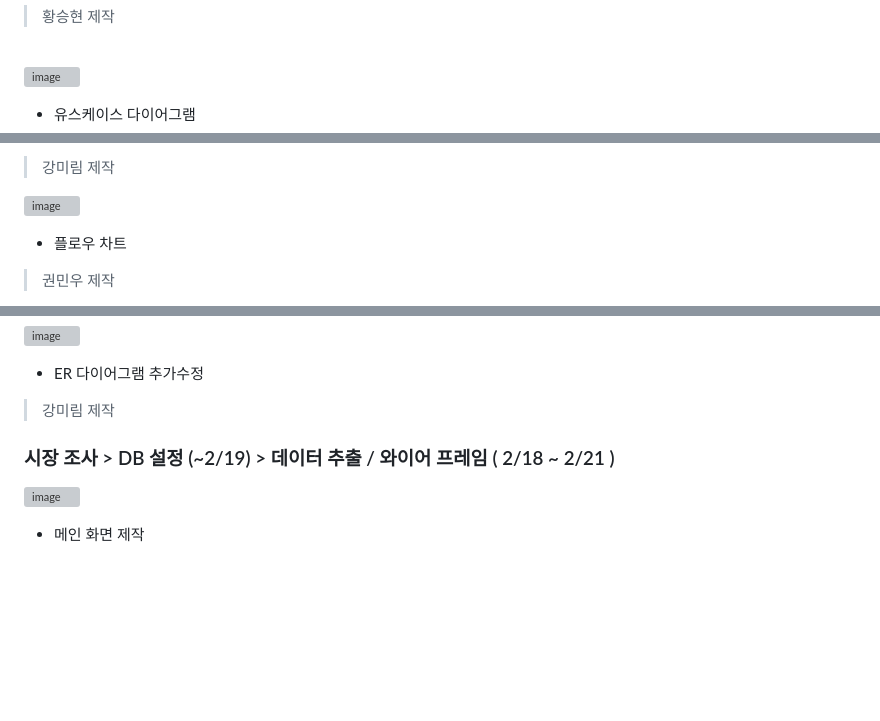
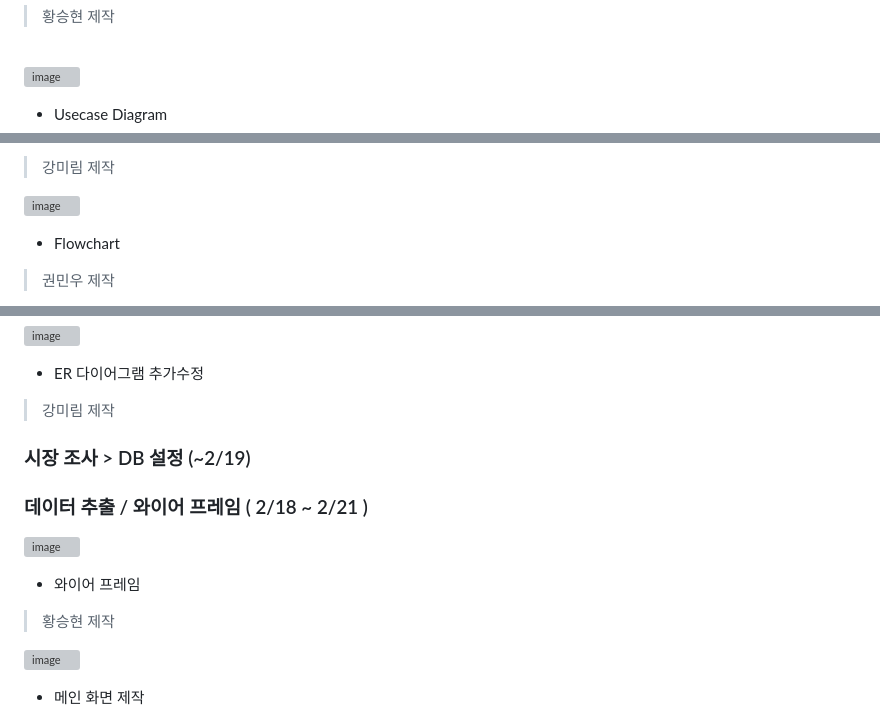
Before and after one commit to suji3kr/CarRepair_System, a Markdown page: README.md, 3 parts joined by grey strips. Rendered like a GitHub page; blank space fills up the shorter version; grey boxes are pictures that could not be loaded.

```diff
--- a/README.md
+++ b/README.md
@@ -16,7 +29,7 @@
 
 ![image](https://github.com/user-attachments/assets/786fe4d8-ce18-4b88-afc2-c9e49068f63e)
 
-* 유스케이스 다이어그램
+* Usecase Diagram
  >강미림 제작
 
 </br>
@@ -23,5 +38,6 @@
 
 ![image](https://github.com/user-attachments/assets/40003205-e817-403d-859c-0c24a6dd504a)
-* 플로우 차트
+
+* Flowchart
 >권민우 제작
 </br>
@@ -50,10 +75,24 @@
 >강미림 제작
 
 
+
+### 시장 조사  >  DB 설정 (~2/19)
+</br>
+</br>
 </br>
 </br>
 
-### 시장 조사  >  DB 설정 (~2/19)  >  데이터 추출 / 와이어 프레임 ( 2/18 ~ 2/21 )   </br>
+
+
+###  데이터 추출 / 와이어 프레임 ( 2/18 ~ 2/21 )   </br>
+</br></br>
+
+![image](https://github.com/user-attachments/assets/a7a58f42-01ec-4d78-8da4-d7f2722cd014)
+* 와이어 프레임
+>황승현 제작
+
+</br>
+</br>
 
 ![image](https://github.com/user-attachments/assets/80ef7a30-cc55-436c-93e0-0bb1aeece62a)
 * 메인 화면 제작
```
Also changed, not shown: other parts of README.md (+29 -4 lines).
